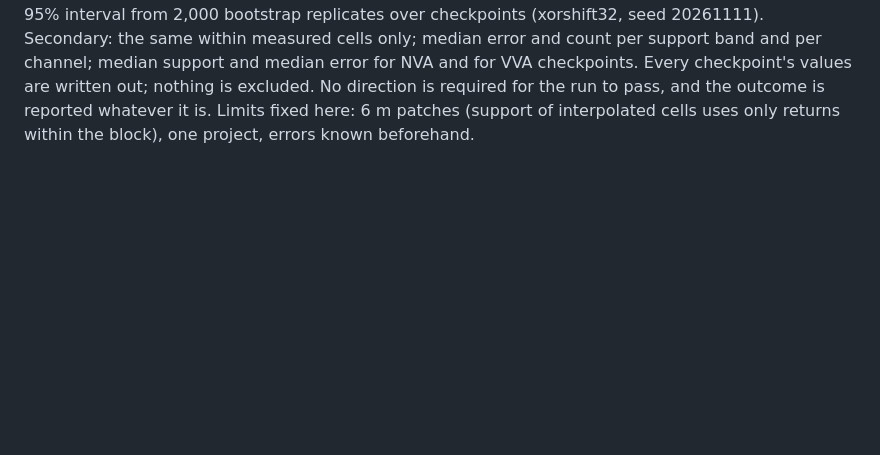
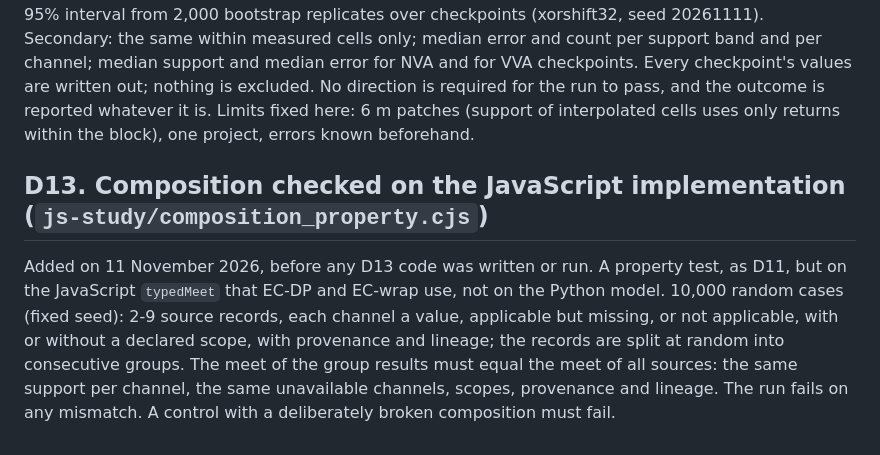
Before and after one commit to Aurtechmx/emtrf, a Markdown page: docs/RULES_ADDITIONAL_TESTS.md, the part around the change. GitHub-like rendering; blank space fills up the shorter version.

Commit message:
Rules for D13 (composition on the JavaScript implementation)

```diff
--- a/docs/RULES_ADDITIONAL_TESTS.md
+++ b/docs/RULES_ADDITIONAL_TESTS.md
@@ -325,3 +325,13 @@ channel; median support and median error for NVA and for VVA checkpoints. Every
 values are written out; nothing is excluded. No direction is required for the run to pass, and the
 outcome is reported whatever it is. Limits fixed here: 6 m patches (support of interpolated cells
 uses only returns within the block), one project, errors known beforehand.
+
+## D13. Composition checked on the JavaScript implementation (`js-study/composition_property.cjs`)
+
+Added on 11 November 2026, before any D13 code was written or run. A property test, as D11, but on
+the JavaScript `typedMeet` that EC-DP and EC-wrap use, not on the Python model. 10,000 random cases
+(fixed seed): 2-9 source records, each channel a value, applicable but missing, or not applicable,
+with or without a declared scope, with provenance and lineage; the records are split at random into
+consecutive groups. The meet of the group results must equal the meet of all sources: the same
+support per channel, the same unavailable channels, scopes, provenance and lineage. The run fails
+on any mismatch. A control with a deliberately broken composition must fail.
```
